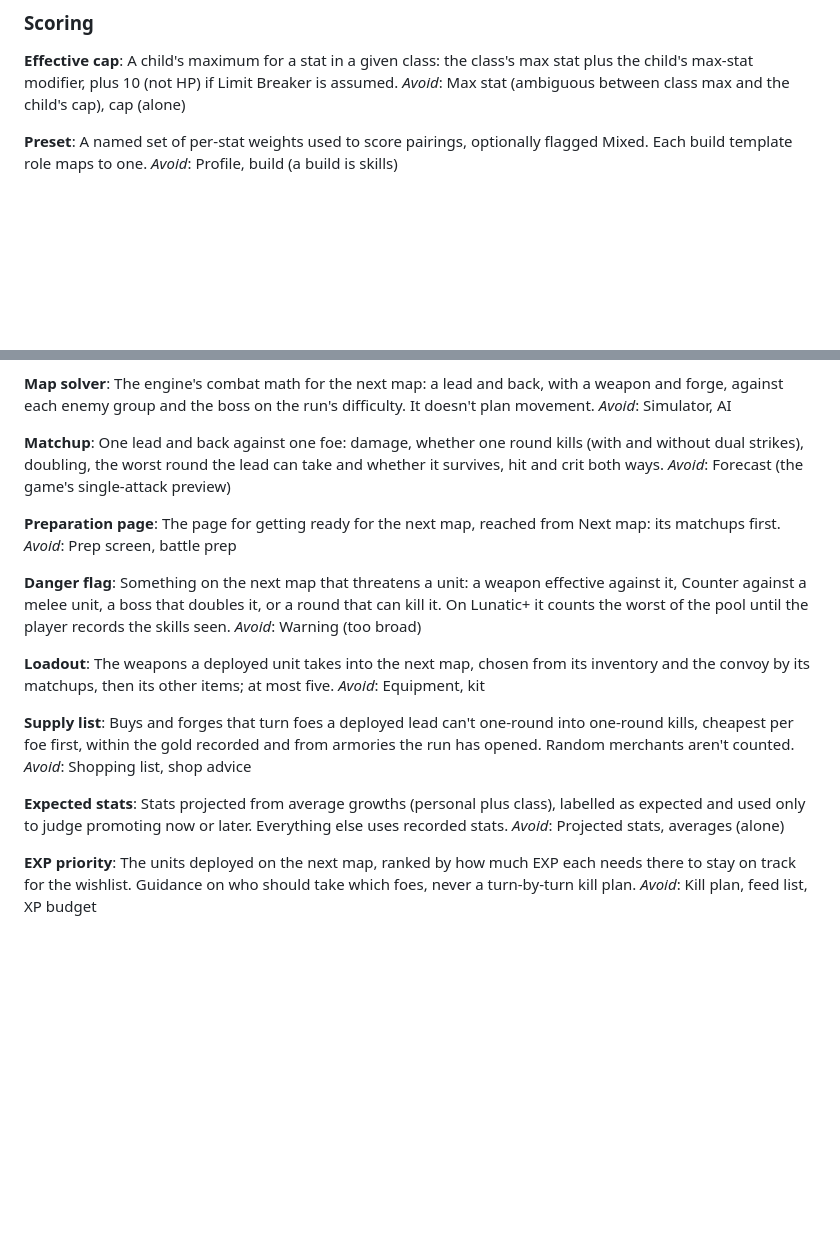
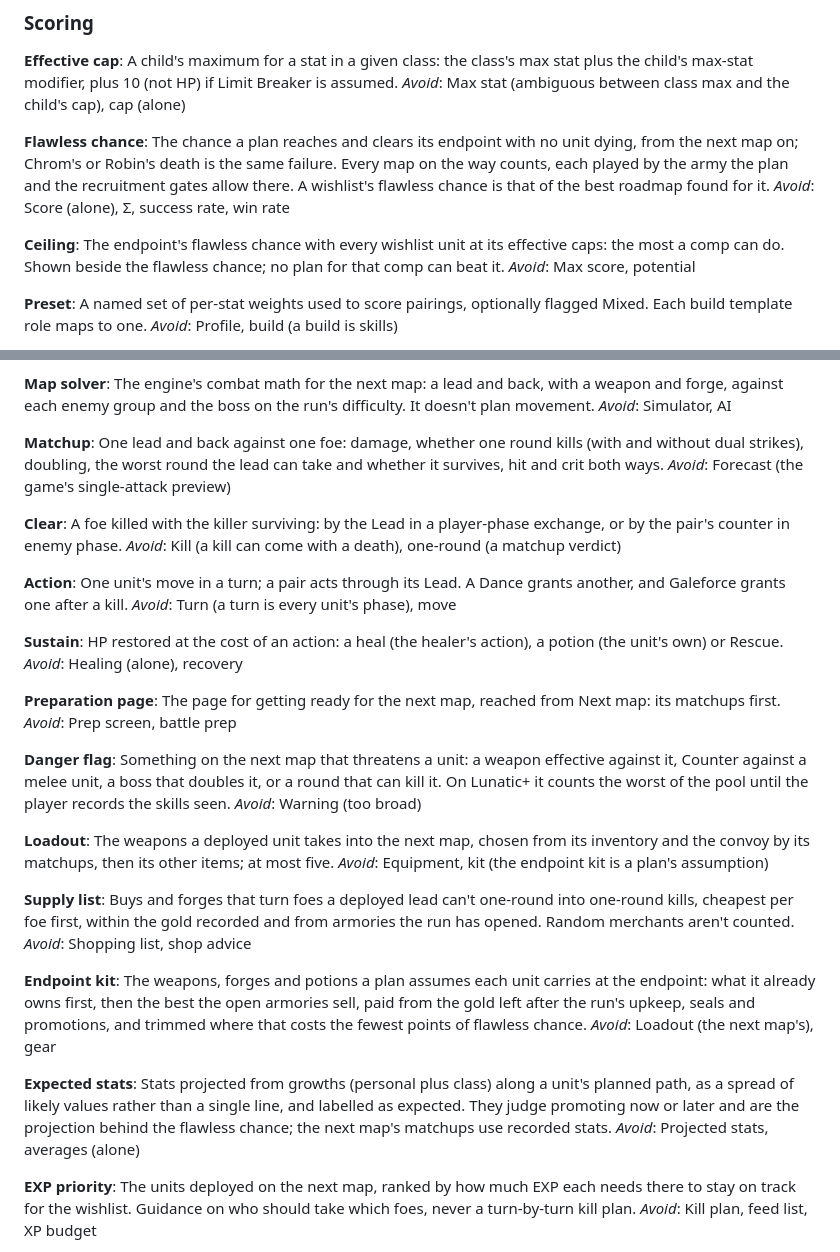
Before and after one commit to AttackOnTyler/fe13-child-calc, a Markdown page: CONTEXT.md, 2 parts joined by grey strips. GitHub-like rendering; blank space fills up the shorter version.

Commit message:
Add the flawless chance to the glossary, with its ADR
Flawless chance, Ceiling, Clear, Action, Sustain and Endpoint kit, from
"What makes one wishlist better than another?" (#137). Expected stats
widens to the spread behind the flawless chance. ADR 0001 records why
plans are ranked by their flawless chance rather than weighted stats.

Co-Authored-By: Claude Opus 5.5 <noreply@anthropic.com>

```diff
--- a/CONTEXT.md
+++ b/CONTEXT.md
@@ -132,6 +132,14 @@ The number of distinct classes a unit must pass through, beyond its starting cla
 A child's maximum for a stat in a given class: the class's max stat plus the child's max-stat modifier, plus 10 (not HP) if Limit Breaker is assumed.
 _Avoid_: Max stat (ambiguous between class max and the child's cap), cap (alone)
 
+**Flawless chance**:
+The chance a plan reaches and clears its endpoint with no unit dying, from the next map on; Chrom's or Robin's death is the same failure. Every map on the way counts, each played by the army the plan and the recruitment gates allow there. A wishlist's flawless chance is that of the best roadmap found for it.
+_Avoid_: Score (alone), Σ, success rate, win rate
+
+**Ceiling**:
+The endpoint's flawless chance with every wishlist unit at its effective caps: the most a comp can do. Shown beside the flawless chance; no plan for that comp can beat it.
+_Avoid_: Max score, potential
+
 **Preset**:
 A named set of per-stat weights used to score pairings, optionally flagged Mixed. Each build template role maps to one.
 _Avoid_: Profile, build (a build is skills)
@@ -220,6 +228,18 @@ _Avoid_: Simulator, AI
 One lead and back against one foe: damage, whether one round kills (with and without dual strikes), doubling, the worst round the lead can take and whether it survives, hit and crit both ways.
 _Avoid_: Forecast (the game's single-attack preview)
 
+**Clear**:
+A foe killed with the killer surviving: by the Lead in a player-phase exchange, or by the pair's counter in enemy phase.
+_Avoid_: Kill (a kill can come with a death), one-round (a matchup verdict)
+
+**Action**:
+One unit's move in a turn; a pair acts through its Lead. A Dance grants another, and Galeforce grants one after a kill.
+_Avoid_: Turn (a turn is every unit's phase), move
+
+**Sustain**:
+HP restored at the cost of an action: a heal (the healer's action), a potion (the unit's own) or Rescue.
+_Avoid_: Healing (alone), recovery
+
 **Preparation page**:
 The page for getting ready for the next map, reached from Next map: its matchups first.
 _Avoid_: Prep screen, battle prep
@@ -230,14 +250,18 @@ _Avoid_: Warning (too broad)
 
 **Loadout**:
 The weapons a deployed unit takes into the next map, chosen from its inventory and the convoy by its matchups, then its other items; at most five.
-_Avoid_: Equipment, kit
+_Avoid_: Equipment, kit (the endpoint kit is a plan's assumption)
 
 **Supply list**:
 Buys and forges that turn foes a deployed lead can't one-round into one-round kills, cheapest per foe first, within the gold recorded and from armories the run has opened. Random merchants aren't counted.
 _Avoid_: Shopping list, shop advice
 
+**Endpoint kit**:
+The weapons, forges and potions a plan assumes each unit carries at the endpoint: what it already owns first, then the best the open armories sell, paid from the gold left after the run's upkeep, seals and promotions, and trimmed where that costs the fewest points of flawless chance.
+_Avoid_: Loadout (the next map's), gear
+
 **Expected stats**:
-Stats projected from average growths (personal plus class), labelled as expected and used only to judge promoting now or later. Everything else uses recorded stats.
+Stats projected from growths (personal plus class) along a unit's planned path, as a spread of likely values rather than a single line, and labelled as expected. They judge promoting now or later and are the projection behind the flawless chance; the next map's matchups use recorded stats.
 _Avoid_: Projected stats, averages (alone)
 
 **EXP priority**:
```
Also changed, not shown: docs/adr/0001-flawless-chance-objective.md (added, +17 -0 lines).
